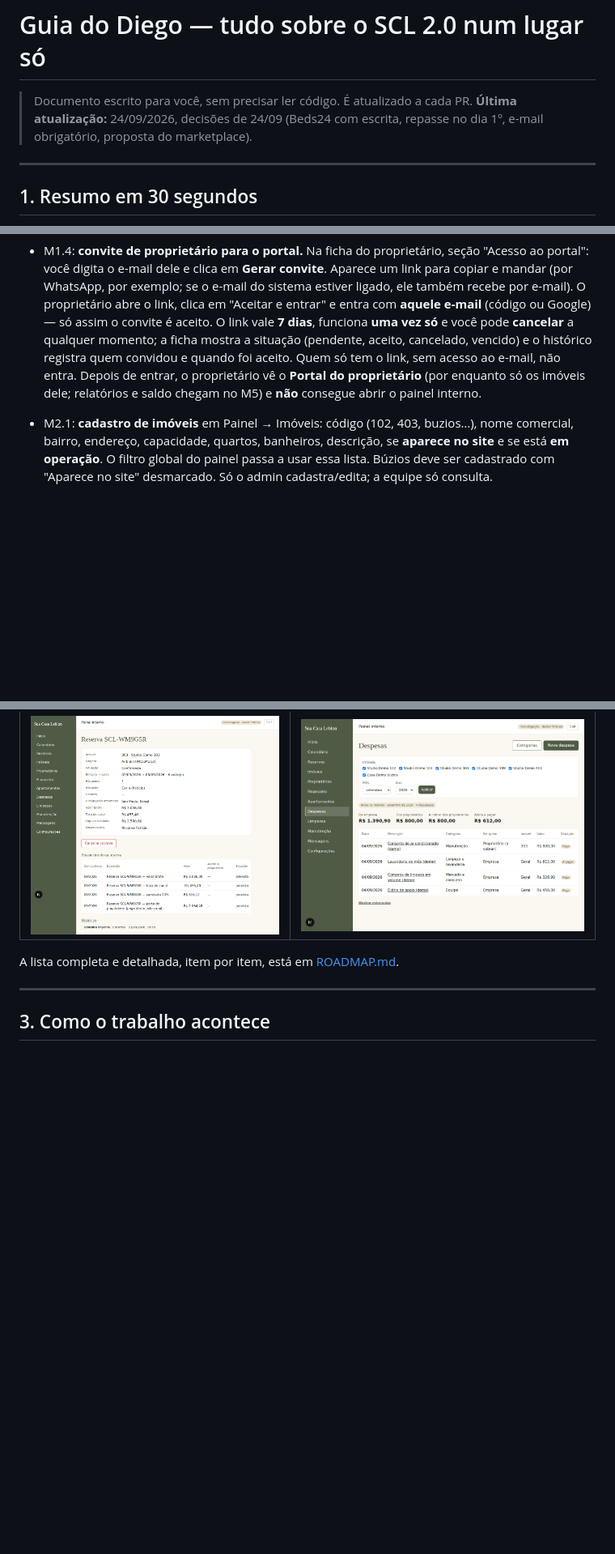
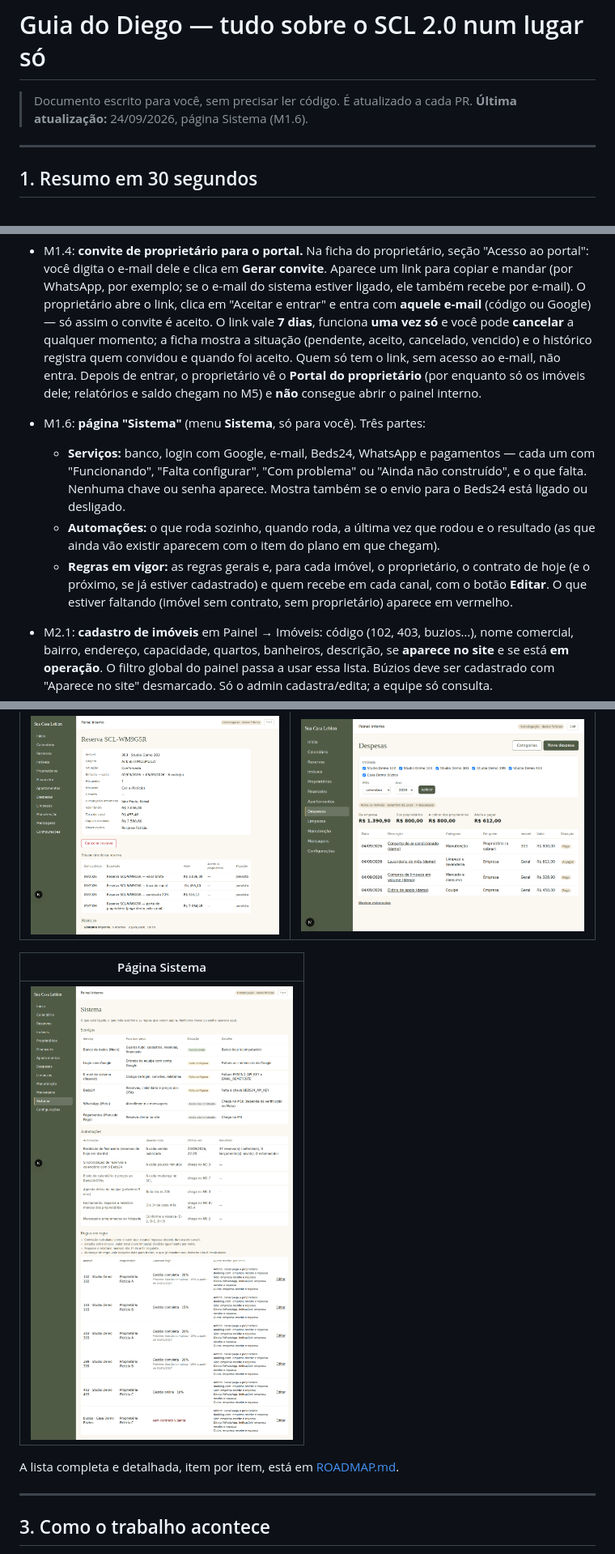
Before and after one commit to diegos-org/resguardo, a Markdown page: GUIA-DIEGO.md, 3 parts joined by grey strips. Shown at 81% size. Drawn GitHub-style; pictures changed too: docs/telas/sistema.png (added); blank space fills up the shorter version.

```diff
--- a/GUIA-DIEGO.md
+++ b/GUIA-DIEGO.md
@@ -1,7 +1,7 @@
 # Guia do Diego — tudo sobre o SCL 2.0 num lugar só
 
 > Documento escrito para você, sem precisar ler código. É atualizado a cada PR.
-> **Última atualização:** 24/09/2026, decisões de 24/09 (Beds24 com escrita, repasse no dia 1º, e-mail obrigatório, proposta do marketplace).
+> **Última atualização:** 24/09/2026, página Sistema (M1.6).
 
 ---
 
@@ -75,6 +75,17 @@
   não entra. Depois de entrar, o proprietário vê o **Portal do proprietário** (por
   enquanto só os imóveis dele; relatórios e saldo chegam no M5) e **não** consegue abrir
   o painel interno.
+- M1.6: **página "Sistema"** (menu **Sistema**, só para você). Três partes:
+  - **Serviços:** banco, login com Google, e-mail, Beds24, WhatsApp e pagamentos — cada um
+    com "Funcionando", "Falta configurar", "Com problema" ou "Ainda não construído", e o que
+    falta. Nenhuma chave ou senha aparece. Mostra também se o envio para o Beds24 está
+    ligado ou desligado.
+  - **Automações:** o que roda sozinho, quando roda, a última vez que rodou e o resultado
+    (as que ainda vão existir aparecem com o item do plano em que chegam).
+  - **Regras em vigor:** as regras gerais e, para cada imóvel, o proprietário, o contrato de
+    hoje (e o próximo, se já estiver cadastrado) e quem recebe em cada canal, com o botão
+    **Editar**. O que estiver faltando (imóvel sem contrato, sem proprietário) aparece em
+    vermelho.
 - M2.1: **cadastro de imóveis** em Painel → Imóveis: código (102, 403, buzios…), nome
   comercial, bairro, endereço, capacidade, quartos, banheiros, descrição, se **aparece no site**
   e se está **em operação**. O filtro global do painel passa a usar essa lista. Búzios deve ser
@@ -187,6 +198,10 @@
 | Ficha da reserva com o financeiro | Despesas |
 |---|---|
 | ![Reserva com financeiro](docs/telas/reserva-financeiro.png) | ![Despesas](docs/telas/despesas.png) |
+
+| Página Sistema |
+|---|
+| ![Sistema](docs/telas/sistema.png) |
 
 A lista completa e detalhada, item por item, está em [ROADMAP.md](ROADMAP.md).
 
```
Also changed, not shown: ROADMAP.md (+1 -1 lines), 11 other files.
